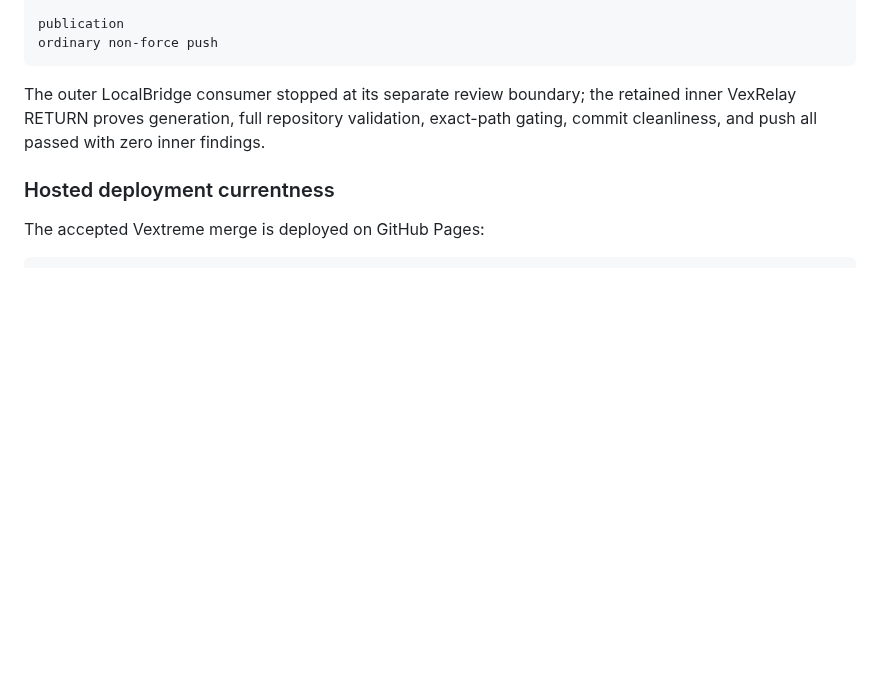
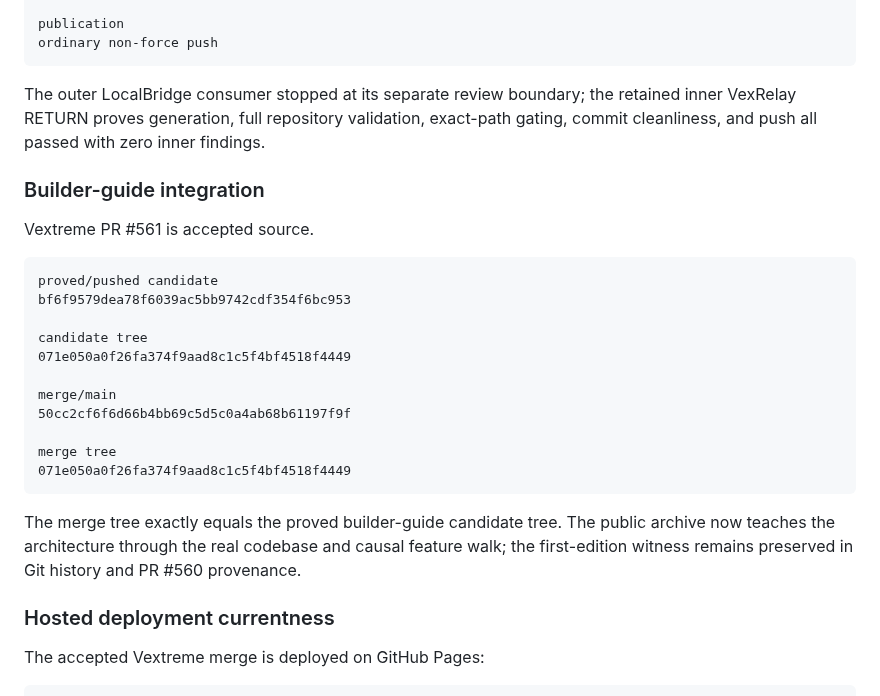
Before and after one commit to VexGPT/VexWork, a Markdown page: projects/vexarchitecture-public-archive/README.md, the part around the change. Drawn GitHub-style; blank space fills up the shorter version.

Commit message:
[VexArchitecture Public Archive] Record accepted builder-guide edition [VXG RealForever]

````diff
--- a/projects/vexarchitecture-public-archive/README.md
+++ b/projects/vexarchitecture-public-archive/README.md
@@ -189,6 +189,26 @@ ordinary non-force push
 
 The outer LocalBridge consumer stopped at its separate review boundary; the retained inner VexRelay RETURN proves generation, full repository validation, exact-path gating, commit cleanliness, and push all passed with zero inner findings.
 
+### Builder-guide integration
+
+Vextreme PR #561 is accepted source.
+
+```text
+proved/pushed candidate
+bf6f9579dea78f6039ac5bb9742cdf354f6bc953
+
+candidate tree
+071e050a0f26fa374f9aad8c1c5f4bf4518f4449
+
+merge/main
+50cc2cf6f6d66b4bb69c5d5c0a4ab68b61197f9f
+
+merge tree
+071e050a0f26fa374f9aad8c1c5f4bf4518f4449
+```
+
+The merge tree exactly equals the proved builder-guide candidate tree. The public archive now teaches the architecture through the real codebase and causal feature walk; the first-edition witness remains preserved in Git history and PR #560 provenance.
+
 ### Hosted deployment currentness
 
 The accepted Vextreme merge is deployed on GitHub Pages:
````
